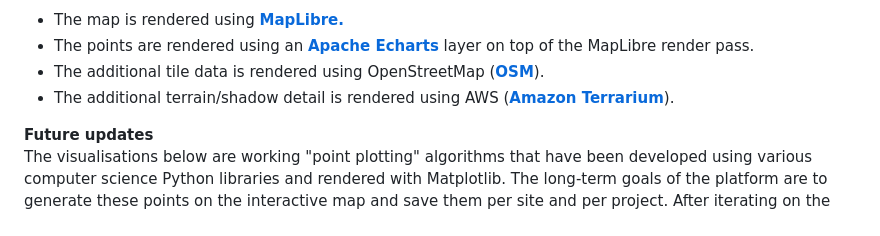
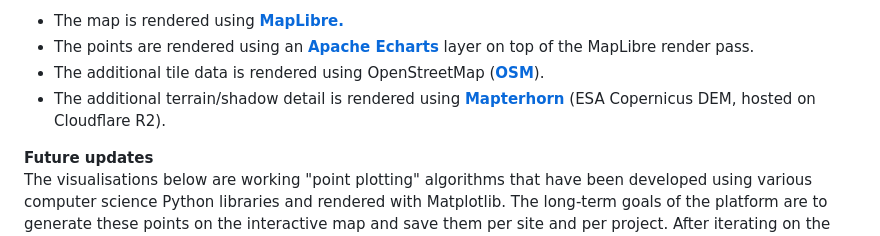
Before and after one commit to RealTimeBasecamp/code-institute-6x-labs-platform, a Markdown page: README.md, the part around the change. GitHub-like rendering.

Commit message:
chore: Removed AWS mention in readme. Updated with Mapterhorn

```diff
--- a/README.md
+++ b/README.md
@@ -261,7 +261,7 @@ The interactive map has three modes with the sidebar (Sites, Zones and Point plo
 - The map is rendered using [**MapLibre.**](https://maplibre.org/)
 - The points are rendered using an [**Apache Echarts**](https://echarts.apache.org/en/index.html) layer on top of the MapLibre render pass.
 - The additional tile data is rendered using OpenStreetMap ([**OSM**](https://tile.openstreetmap.org)).
-- The additional terrain/shadow detail is rendered using AWS ([**Amazon Terrarium**](https://aws.amazon.com/marketplace/pp/prodview-x7vtai3hasf26)).
+- The additional terrain/shadow detail is rendered using [**Mapterhorn**](https://mapterhorn.com) (ESA Copernicus DEM, hosted on Cloudflare R2).
 
 **Future updates**
 <br>
```
